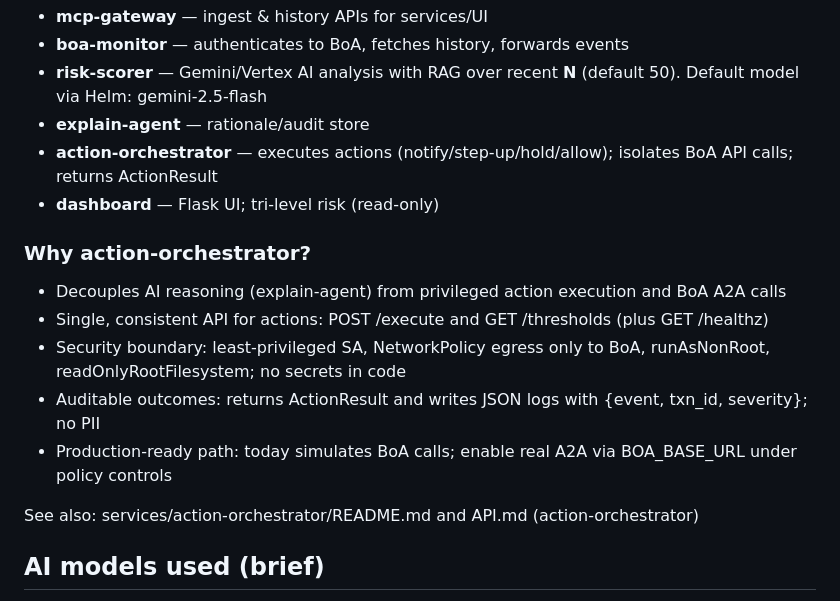
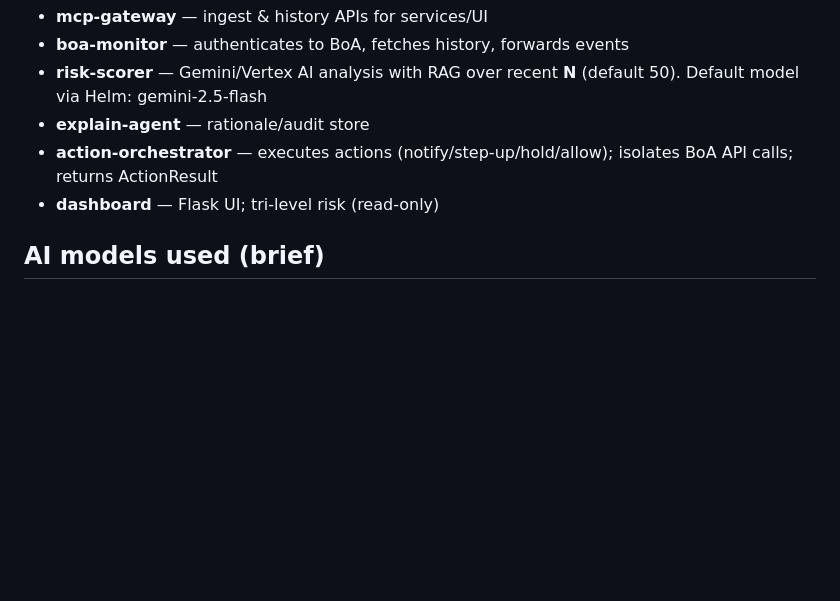
Before and after one commit to mohankrishnaalavala/fraudguard-boa, a Markdown page: README.md, the part around one of its changes. GitHub-like rendering; blank space fills up the shorter version.

```diff
--- a/README.md
+++ b/README.md
@@ -36,14 +36,6 @@ FraudGuard ingests BoA transactions via read-only APIs, applies **Gemini/Vertex
 - **action-orchestrator** — executes actions (notify/step-up/hold/allow); isolates BoA API calls; returns ActionResult
 - **dashboard** — Flask UI; tri-level risk (read-only)
 
-### Why action-orchestrator?
-- Decouples AI reasoning (explain-agent) from privileged action execution and BoA A2A calls
-- Single, consistent API for actions: POST /execute and GET /thresholds (plus GET /healthz)
-- Security boundary: least-privileged SA, NetworkPolicy egress only to BoA, runAsNonRoot, readOnlyRootFilesystem; no secrets in code
-- Auditable outcomes: returns ActionResult and writes JSON logs with {event, txn_id, severity}; no PII
-- Production-ready path: today simulates BoA calls; enable real A2A via BOA_BASE_URL under policy controls
-
-See also: services/action-orchestrator/README.md and API.md (action-orchestrator)
 
 ## AI models used (brief)
 - **Gemini 2.5 Flash** (Generative Language API) and/or **Vertex AI** (configurable)
```
Also changed, not shown: other parts of README.md (+1 -1 lines).
